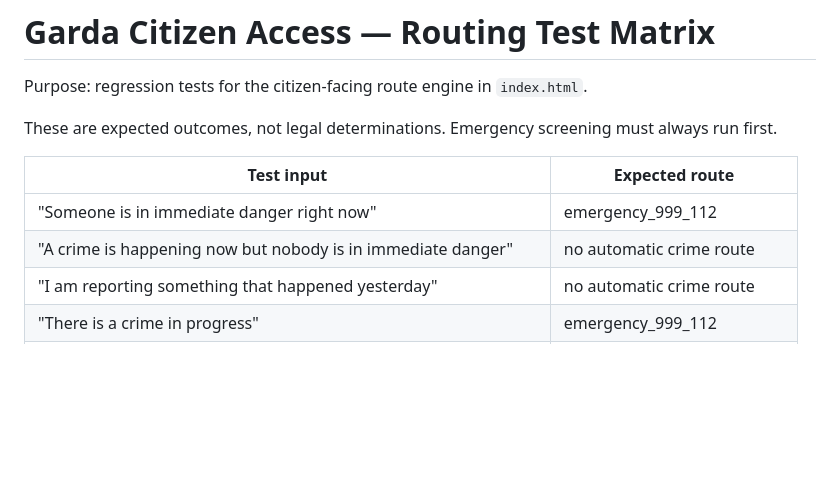
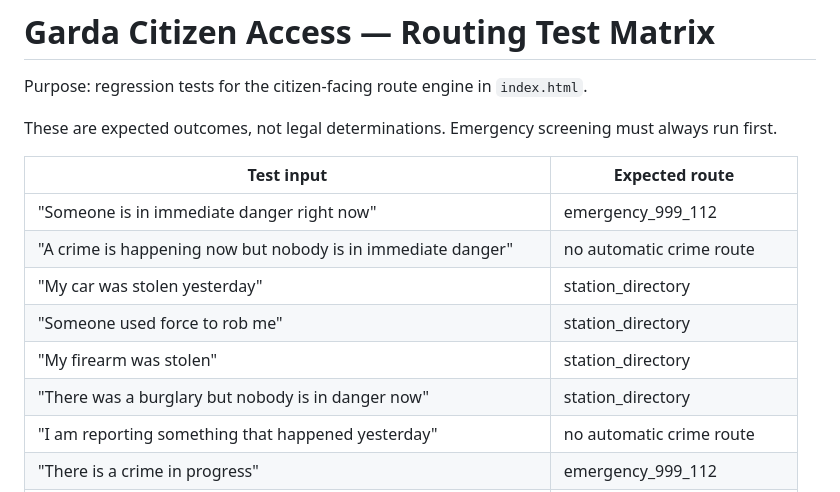
Before and after one commit to CicanGeorgeAlin/garda-complaint, a Markdown page: ROUTING-TESTS.md, the part around the change. GitHub-like rendering; blank space fills up the shorter version.

Commit message:
Expand excluded crime regression coverage

```diff
--- a/ROUTING-TESTS.md
+++ b/ROUTING-TESTS.md
@@ -8,6 +8,10 @@ These are expected outcomes, not legal determinations. Emergency screening must
 |---|---|
 | "Someone is in immediate danger right now" | emergency_999_112 |
 | "A crime is happening now but nobody is in immediate danger" | no automatic crime route |
+| "My car was stolen yesterday" | station_directory |
+| "Someone used force to rob me" | station_directory |
+| "My firearm was stolen" | station_directory |
+| "There was a burglary but nobody is in danger now" | station_directory |
 | "I am reporting something that happened yesterday" | no automatic crime route |
 | "There is a crime in progress" | emergency_999_112 |
 | "I want to complain about a Garda member" | fiosru_complaint_screen |
```
